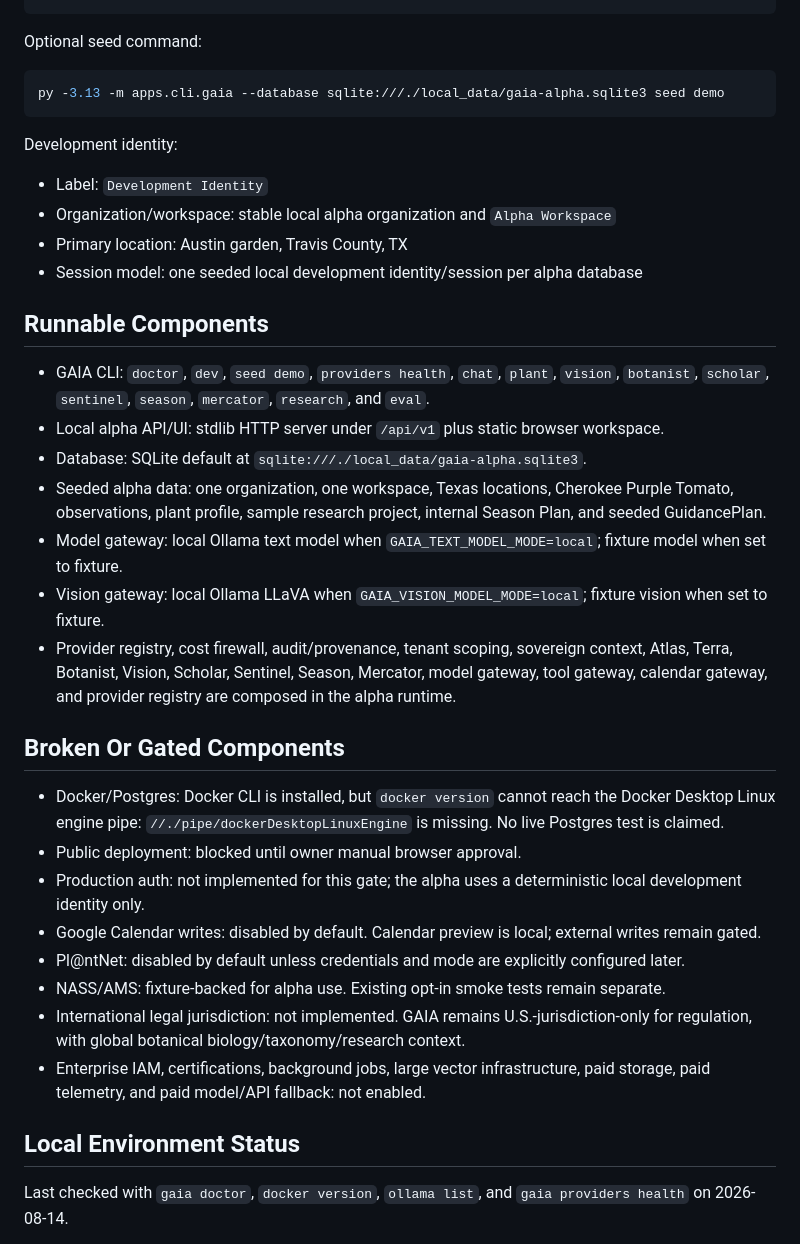
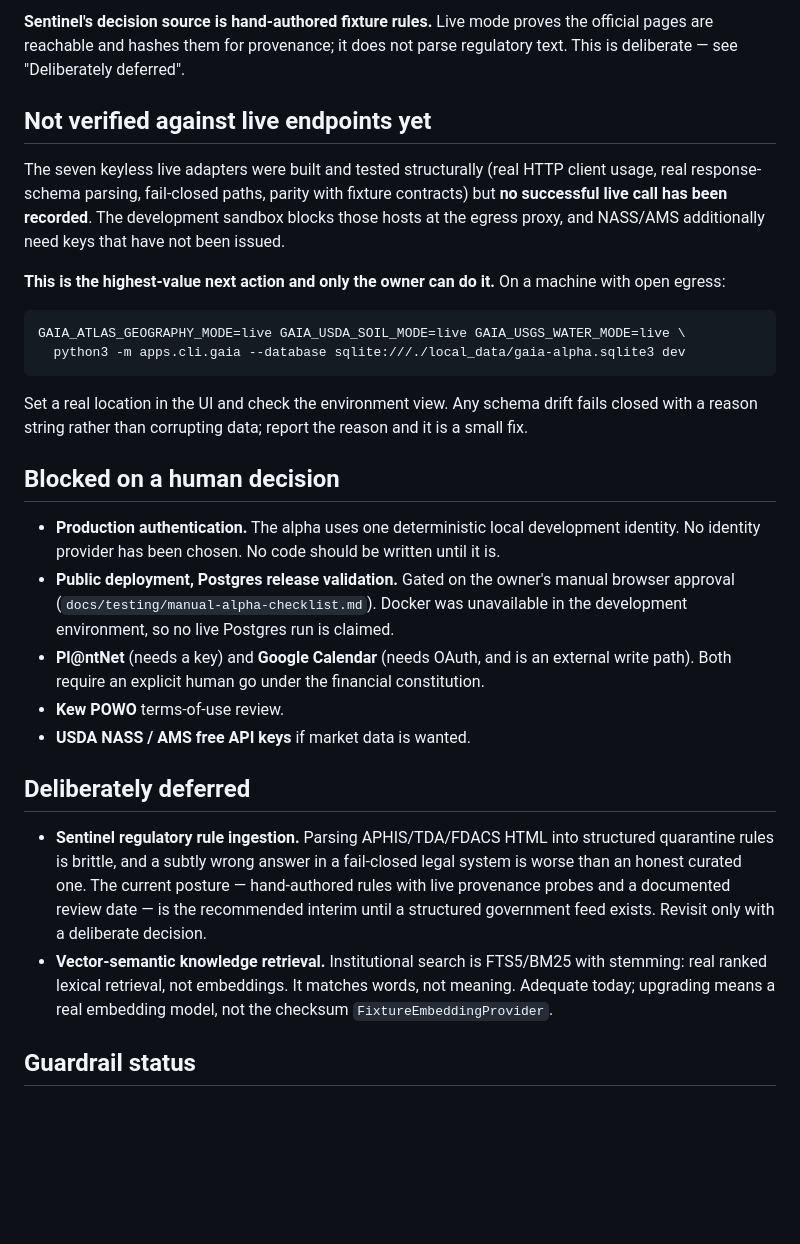
Before and after one commit to SypherFleur/gaia, a Markdown page: PROTOCOL_THREE_STATUS.md, the part around one of its changes. Drawn GitHub-style; blank space fills up the shorter version.

````diff
--- a/PROTOCOL_THREE_STATUS.md
+++ b/PROTOCOL_THREE_STATUS.md
@@ -19,40 +48,30 @@ http://127.0.0.1:8765/
+**Sentinel's decision source is hand-authored fixture rules.** Live mode proves the official pages are reachable and hashes them for provenance; it does not parse regulatory text. This is deliberate — see "Deliberately deferred".
+
+## Not verified against live endpoints yet
+
+The seven keyless live adapters were built and tested structurally (real HTTP client usage, real response-schema parsing, fail-closed paths, parity with fixture contracts) but **no successful live call has been recorded**. The development sandbox blocks those hosts at the egress proxy, and NASS/AMS additionally need keys that have not been issued.
+
+**This is the highest-value next action and only the owner can do it.** On a machine with open egress:
+
+```bash
+GAIA_ATLAS_GEOGRAPHY_MODE=live GAIA_USDA_SOIL_MODE=live GAIA_USGS_WATER_MODE=live \
+  python3 -m apps.cli.gaia --database sqlite:///./local_data/gaia-alpha.sqlite3 dev
 ```
 
-Optional seed command:
+Set a real location in the UI and check the environment view. Any schema drift fails closed with a reason string rather than corrupting data; report the reason and it is a small fix.
 
-```powershell
-py -3.13 -m apps.cli.gaia --database sqlite:///./local_data/gaia-alpha.sqlite3 seed demo
-```
+## Blocked on a human decision
 
-Development identity:
+- **Production authentication.** The alpha uses one deterministic local development identity. No identity provider has been chosen. No code should be written until it is.
+- **Public deployment, Postgres release validation.** Gated on the owner's manual browser approval (`docs/testing/manual-alpha-checklist.md`). Docker was unavailable in the development environment, so no live Postgres run is claimed.
+- **Pl@ntNet** (needs a key) and **Google Calendar** (needs OAuth, and is an external write path). Both require an explicit human go under the financial constitution.
+- **Kew POWO** terms-of-use review.
+- **USDA NASS / AMS free API keys** if market data is wanted.
 
-- Label: `Development Identity`
-- Organization/workspace: stable local alpha organization and `Alpha Workspace`
-- Primary location: Austin garden, Travis County, TX
-- Session model: one seeded local development identity/session per alpha database
+## Deliberately deferred
 
-## Runnable Components
+- **Sentinel regulatory rule ingestion.** Parsing APHIS/TDA/FDACS HTML into structured quarantine rules is brittle, and a subtly wrong answer in a fail-closed legal system is worse than an honest curated one. The current posture — hand-authored rules with live provenance probes and a documented review date — is the recommended interim until a structured government feed exists. Revisit only with a deliberate decision.
+- **Vector-semantic knowledge retrieval.** Institutional search is FTS5/BM25 with stemming: real ranked lexical retrieval, not embeddings. It matches words, not meaning. Adequate today; upgrading means a real embedding model, not the checksum `FixtureEmbeddingProvider`.
 
-- GAIA CLI: `doctor`, `dev`, `seed demo`, `providers health`, `chat`, `plant`, `vision`, `botanist`, `scholar`, `sentinel`, `season`, `mercator`, `research`, and `eval`.
-- Local alpha API/UI: stdlib HTTP server under `/api/v1` plus static browser workspace.
-- Database: SQLite default at `sqlite:///./local_data/gaia-alpha.sqlite3`.
-- Seeded alpha data: one organization, one workspace, Texas locations, Cherokee Purple Tomato, observations, plant profile, sample research project, internal Season Plan, and seeded GuidancePlan.
-- Model gateway: local Ollama text model when `GAIA_TEXT_MODEL_MODE=local`; fixture model when set to fixture.
-- Vision gateway: local Ollama LLaVA when `GAIA_VISION_MODEL_MODE=local`; fixture vision when set to fixture.
-- Provider registry, cost firewall, audit/provenance, tenant scoping, sovereign context, Atlas, Terra, Botanist, Vision, Scholar, Sentinel, Season, Mercator, model gateway, tool gateway, calendar gateway, and provider registry are composed in the alpha runtime.
+## Guardrail status
 
-## Broken Or Gated Components
-
-- Docker/Postgres: Docker CLI is installed, but `docker version` cannot reach the Docker Desktop Linux engine pipe: `//./pipe/dockerDesktopLinuxEngine` is missing. No live Postgres test is claimed.
-- Public deployment: blocked until owner manual browser approval.
-- Production auth: not implemented for this gate; the alpha uses a deterministic local development identity only.
-- Google Calendar writes: disabled by default. Calendar preview is local; external writes remain gated.
-- Pl@ntNet: disabled by default unless credentials and mode are explicitly configured later.
-- NASS/AMS: fixture-backed for alpha use. Existing opt-in smoke tests remain separate.
-- International legal jurisdiction: not implemented. GAIA remains U.S.-jurisdiction-only for regulation, with global botanical biology/taxonomy/research context.
-- Enterprise IAM, certifications, background jobs, large vector infrastructure, paid storage, paid telemetry, and paid model/API fallback: not enabled.
-
-## Local Environment Status
-
-Last checked with `gaia doctor`, `docker version`, `ollama list`, and `gaia providers health` on 2026-08-14.
-
````
Also changed, not shown: other parts of PROTOCOL_THREE_STATUS.md (+44 -71 lines).
